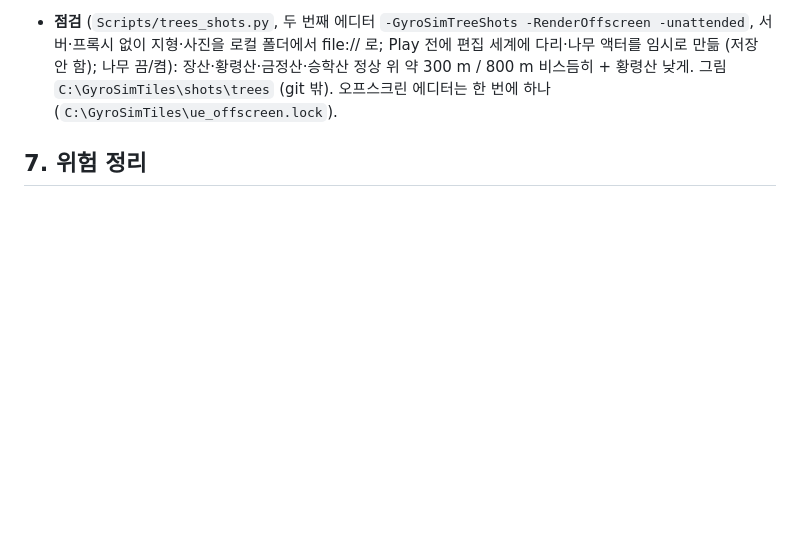
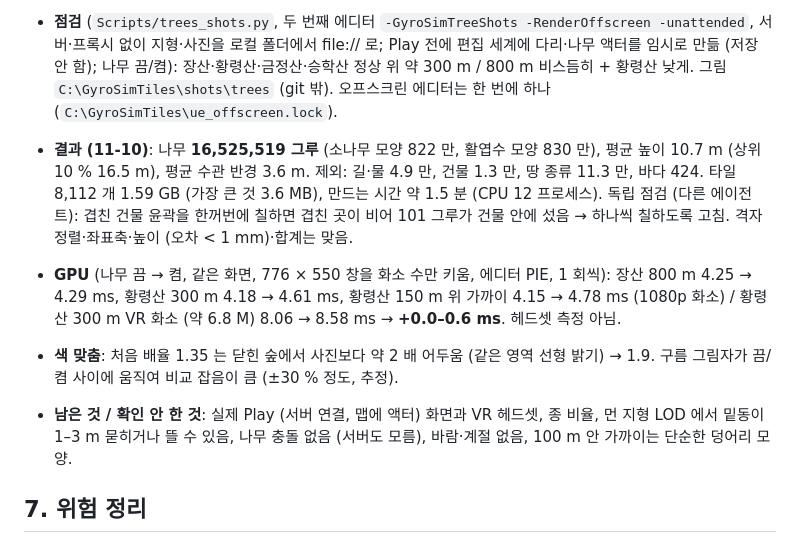
Before and after one commit to gyumingim/gyro-sim-chair, a Markdown page: docs/vworld-integration.md, the part around the change. Rendered like a GitHub page; blank space fills up the shorter version.

Commit message:
Trees doc: counts, GPU before / after, colour gain, audit fix, open items
Co-Authored-By: Claude Opus 5.5 <noreply@anthropic.com>

```diff
--- a/docs/vworld-integration.md
+++ b/docs/vworld-integration.md
@@ -618,6 +618,14 @@ sim_client._vworld_ground      vworld + 로컬 지형이면 다리 다음에 tre
 - **점검** (`Scripts/trees_shots.py`, 두 번째 에디터 `-GyroSimTreeShots -RenderOffscreen -unattended`, 서버·프록시 없이 지형·사진을 로컬 폴더에서 file:// 로;
   Play 전에 편집 세계에 다리·나무 액터를 임시로 만듦 (저장 안 함); 나무 끔/켬): 장산·황령산·금정산·승학산 정상 위 약 300 m / 800 m 비스듬히 + 황령산 낮게.
   그림 `C:\GyroSimTiles\shots\trees` (git 밖). 오프스크린 에디터는 한 번에 하나 (`C:\GyroSimTiles\ue_offscreen.lock`).
+- **결과 (11-10)**: 나무 **16,525,519 그루** (소나무 모양 822 만, 활엽수 모양 830 만), 평균 높이 10.7 m (상위 10 % 16.5 m), 평균 수관 반경 3.6 m.
+  제외: 길·물 4.9 만, 건물 1.3 만, 땅 종류 11.3 만, 바다 424. 타일 8,112 개 1.59 GB (가장 큰 것 3.6 MB), 만드는 시간 약 1.5 분 (CPU 12 프로세스).
+  독립 점검 (다른 에이전트): 겹친 건물 윤곽을 한꺼번에 칠하면 겹친 곳이 비어 101 그루가 건물 안에 섰음 → 하나씩 칠하도록 고침. 격자 정렬·좌표축·높이 (오차 < 1 mm)·합계는 맞음.
+- **GPU** (나무 끔 → 켬, 같은 화면, 776 × 550 창을 화소 수만 키움, 에디터 PIE, 1 회씩): 장산 800 m 4.25 → 4.29 ms, 황령산 300 m 4.18 → 4.61 ms,
+  황령산 150 m 위 가까이 4.15 → 4.78 ms (1080p 화소) / 황령산 300 m VR 화소 (약 6.8 M) 8.06 → 8.58 ms → **+0.0–0.6 ms**. 헤드셋 측정 아님.
+- **색 맞춤**: 처음 배율 1.35 는 닫힌 숲에서 사진보다 약 2 배 어두움 (같은 영역 선형 밝기) → 1.9. 구름 그림자가 끔/켬 사이에 움직여 비교 잡음이 큼 (±30 % 정도, 추정).
+- **남은 것 / 확인 안 한 것**: 실제 Play (서버 연결, 맵에 액터) 화면과 VR 헤드셋, 종 비율, 먼 지형 LOD 에서 밑동이 1–3 m 묻히거나 뜰 수 있음,
+  나무 충돌 없음 (서버도 모름), 바람·계절 없음, 100 m 안 가까이는 단순한 덩어리 모양.
 
 ## 7. 위험 정리
 
```
